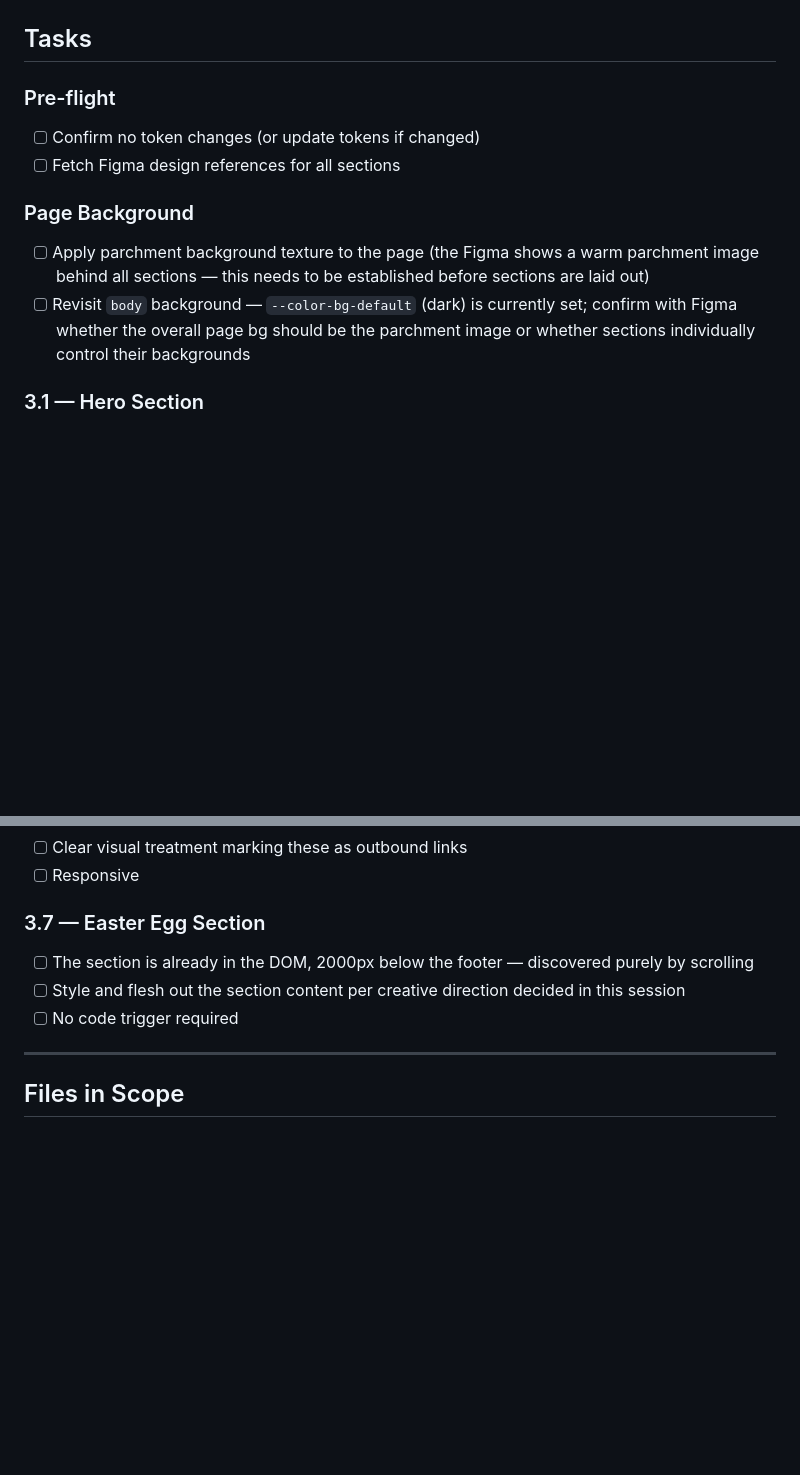
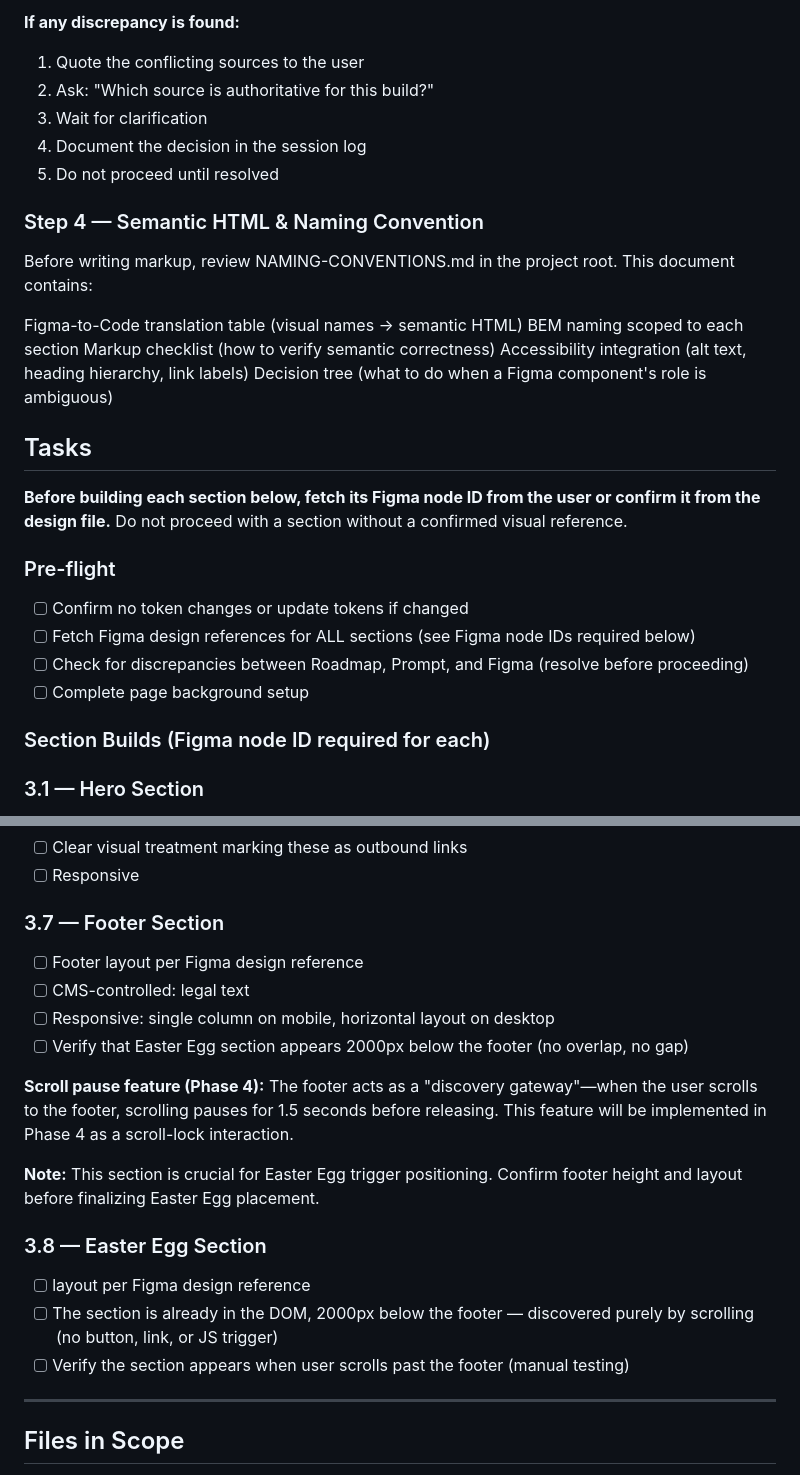
Before and after one commit to KeithEch/foha, a Markdown page: sessions/004-session-prompt.md, 2 parts joined by grey strips. Rendered like a GitHub page; blank space fills up the shorter version.

```diff
--- a/sessions/004-session-prompt.md
+++ b/sessions/004-session-prompt.md
@@ -27,13 +50,32 @@ Fetch the Figma design context for each section before building it. Known nodes:
+**If any discrepancy is found:**
+1. Quote the conflicting sources to the user
+2. Ask: "Which source is authoritative for this build?"
+3. Wait for clarification
+4. Document the decision in the session log
+5. Do not proceed until resolved
+
+### Step 4 — Semantic HTML & Naming Convention
+Before writing markup, review NAMING-CONVENTIONS.md in the project root.
+This document contains:
+
+Figma-to-Code translation table (visual names → semantic HTML)
+BEM naming scoped to each section
+Markup checklist (how to verify semantic correctness)
+Accessibility integration (alt text, heading hierarchy, link labels)
+Decision tree (what to do when a Figma component's role is ambiguous)
 
 ## Tasks
 
+**Before building each section below, fetch its Figma node ID from the user or confirm it from the design file.**
+Do not proceed with a section without a confirmed visual reference.
+
 ### Pre-flight
-- [ ] Confirm no token changes (or update tokens if changed)
-- [ ] Fetch Figma design references for all sections
+- [ ] Confirm no token changes or update tokens if changed
+- [ ] Fetch Figma design references for ALL sections (see Figma node IDs required below)
+- [ ] Check for discrepancies between Roadmap, Prompt, and Figma (resolve before proceeding)
+- [ ] Complete page background setup
 
-### Page Background
-- [ ] Apply parchment background texture to the page (the Figma shows a warm parchment image behind all sections — this needs to be established before sections are laid out)
-- [ ] Revisit `body` background — `--color-bg-default` (dark) is currently set; confirm with Figma whether the overall page bg should be the parchment image or whether sections individually control their backgrounds
+### Section Builds (Figma node ID required for each)
 
 ### 3.1 — Hero Section
 - [ ] Hero layout per Figma design reference
@@ -73,10 +115,24 @@ Fetch the Figma design context for each section before building it. Known nodes:
 - [ ] Clear visual treatment marking these as outbound links
 - [ ] Responsive
 
-### 3.7 — Easter Egg Section
-- [ ] The section is already in the DOM, 2000px below the footer — discovered purely by scrolling
-- [ ] Style and flesh out the section content per creative direction decided in this session
-- [ ] No code trigger required
+### 3.7 — Footer Section
+
+- [ ] Footer layout per Figma design reference
+- [ ] CMS-controlled: legal text
+- [ ] Responsive: single column on mobile, horizontal layout on desktop
+- [ ] Verify that Easter Egg section appears 2000px below the footer (no overlap, no gap)
+
+**Scroll pause feature (Phase 4):**
+The footer acts as a "discovery gateway"—when the user scrolls to the footer, scrolling pauses
+for 1.5 seconds before releasing. This feature will be implemented in Phase 4 as a scroll-lock interaction.
+
+**Note:** This section is crucial for Easter Egg trigger positioning. Confirm footer height
+and layout before finalizing Easter Egg placement.
+
+### 3.8 — Easter Egg Section
+- [ ] layout per Figma design reference
+- [ ] The section is already in the DOM, 2000px below the footer — discovered purely by scrolling (no button, link, or JS trigger)
+- [ ] Verify the section appears when user scrolls past the footer (manual testing)
 
 ---
 
```
Also changed, not shown: other parts of sessions/004-session-prompt.md (+36 -12 lines), NAMING-CONVENTIONS.md (added, +87 -0 lines), ROADMAP.md (+91 -18 lines).
